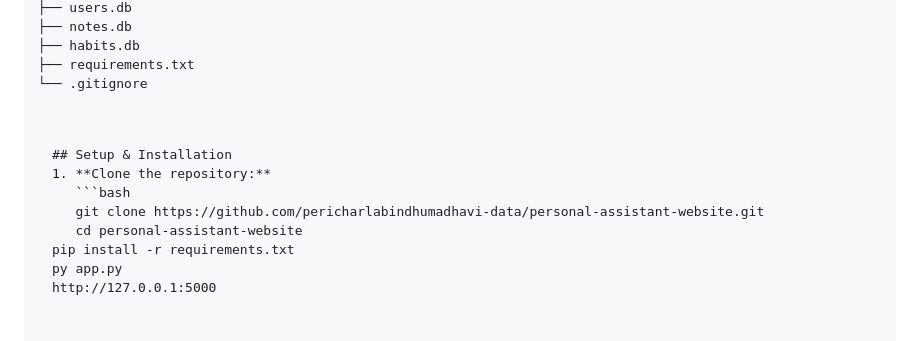
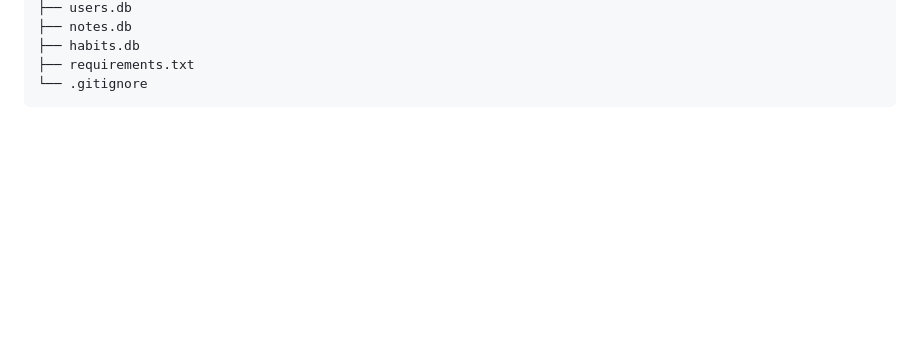
Before and after one commit to pericharlabindhumadhavi-data/Personal-assistant-website, a Markdown page: README.md, the part around the change. Drawn GitHub-style; blank space fills up the shorter version.

````diff
--- a/README.md
+++ b/README.md
@@ -72,14 +72,4 @@ The dashboard features a video background, modular panels, and a dark/light mode
 ├── habits.db
 ├── requirements.txt
 └── .gitignore
-<pre>
-
-
-## Setup & Installation
-1. **Clone the repository:**
-   ```bash
-   git clone https://github.com/pericharlabindhumadhavi-data/personal-assistant-website.git
-   cd personal-assistant-website
-pip install -r requirements.txt
-py app.py
-http://127.0.0.1:5000
+</pre></pre>
````
